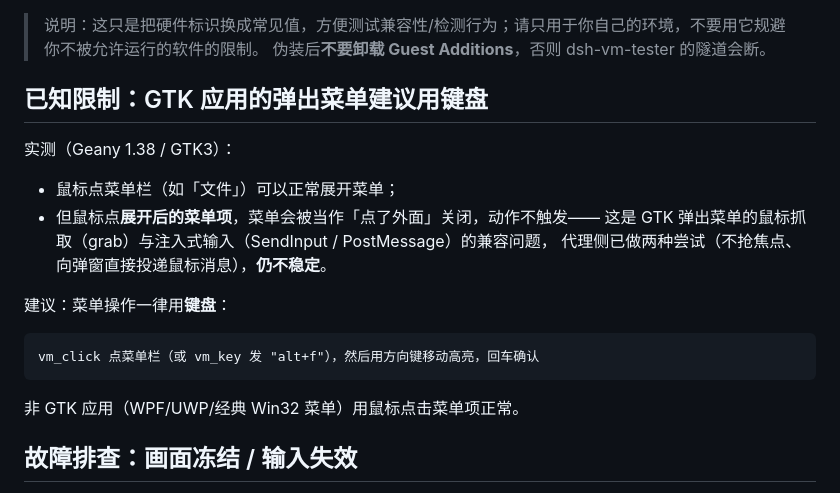
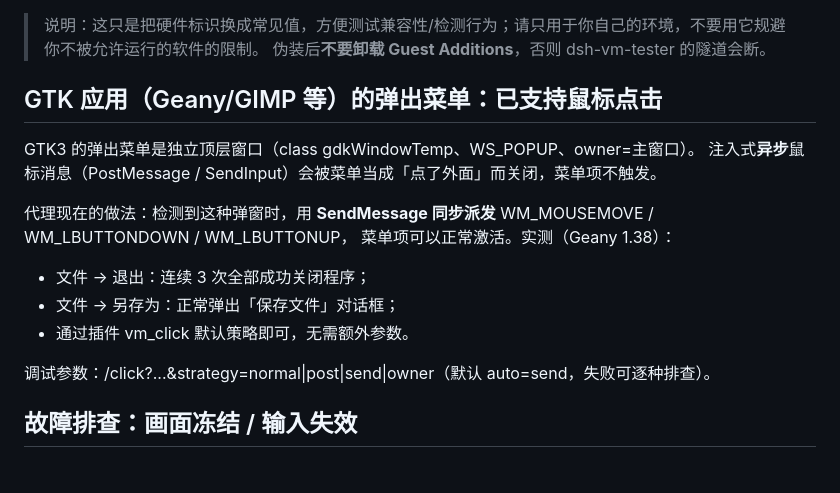
Before and after one commit to yugejixian/vm-blackbox, a Markdown page: README.md, the part around the change. Rendered like a GitHub page.

Commit message:
docs: GTK popup menu clicking now supported via SendMessage strategy

````diff
--- a/README.md
+++ b/README.md
@@ -174,22 +174,20 @@ powershell -ExecutionPolicy Bypass -File scripts\disguise-vm.ps1 -VmName "<虚
 > 说明：这只是把硬件标识换成常见值，方便测试兼容性/检测行为；请只用于你自己的环境，不要用它规避你不被允许运行的软件的限制。
 > 伪装后**不要卸载 Guest Additions**，否则 dsh-vm-tester 的隧道会断。
 
-## 已知限制：GTK 应用的弹出菜单建议用键盘
+## GTK 应用（Geany/GIMP 等）的弹出菜单：已支持鼠标点击
 
-实测（Geany 1.38 / GTK3）：
+GTK3 的弹出菜单是独立顶层窗口（class gdkWindowTemp、WS_POPUP、owner=主窗口）。
+注入式**异步**鼠标消息（PostMessage / SendInput）会被菜单当成「点了外面」而关闭，菜单项不触发。
 
-- 鼠标点菜单栏（如「文件」）可以正常展开菜单；
-- 但鼠标点**展开后的菜单项**，菜单会被当作「点了外面」关闭，动作不触发——
-  这是 GTK 弹出菜单的鼠标抓取（grab）与注入式输入（SendInput / PostMessage）的兼容问题，
-  代理侧已做两种尝试（不抢焦点、向弹窗直接投递鼠标消息），**仍不稳定**。
+代理现在的做法：检测到这种弹窗时，用 **SendMessage 同步派发** WM_MOUSEMOVE / WM_LBUTTONDOWN / WM_LBUTTONUP，
+菜单项可以正常激活。实测（Geany 1.38）：
 
-建议：菜单操作一律用**键盘**：
+- 文件 → 退出：连续 3 次全部成功关闭程序；
+- 文件 → 另存为：正常弹出「保存文件」对话框；
+- 通过插件 vm_click 默认策略即可，无需额外参数。
 
-```
-vm_click 点菜单栏（或 vm_key 发 "alt+f"），然后用方向键移动高亮，回车确认
-```
+调试参数：/click?...&strategy=normal|post|send|owner（默认 auto=send，失败可逐种排查）。
 
-非 GTK 应用（WPF/UWP/经典 Win32 菜单）用鼠标点击菜单项正常。
 
 ## 故障排查：画面冻结 / 输入失效
 
````
Also changed, not shown: CHANGELOG.md (+4 -0 lines).
